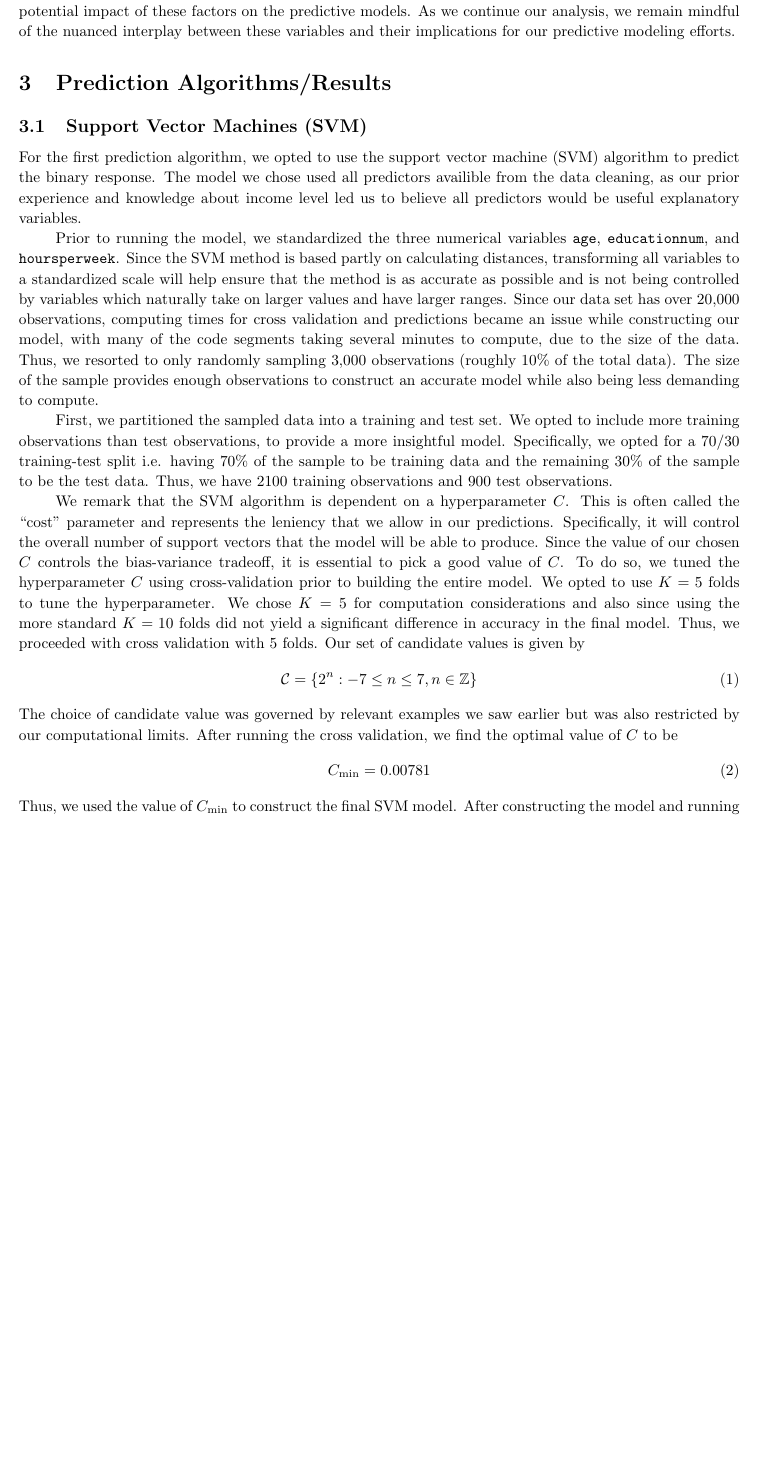
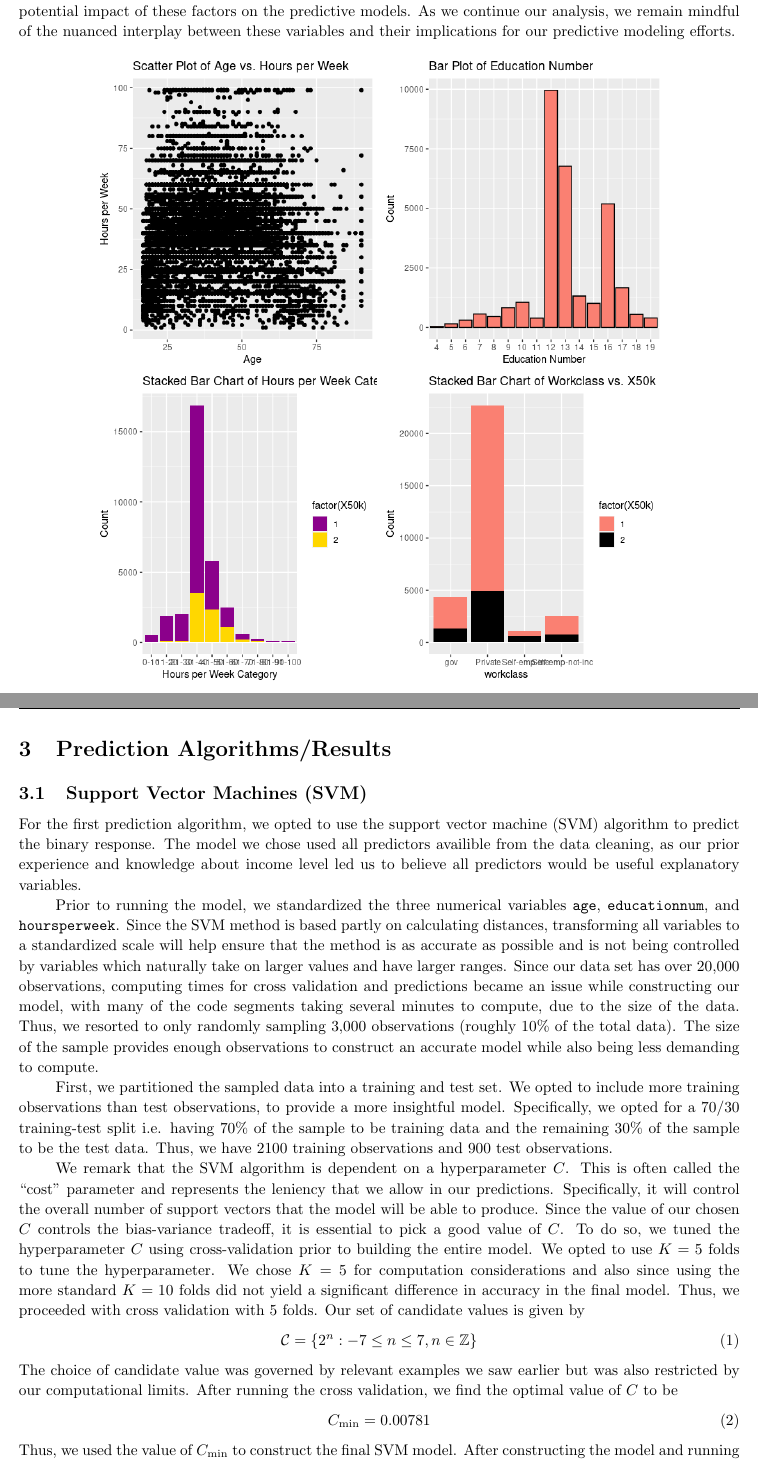
Before and after one commit to NilayT321/Census-Data-Project, a LaTeX document (Report/Stat486_ProjectReport.tex): part of page 4 of 9 before the commit and two parts of pages 4 and 5 of 10 after it, the two joined at a grey line, cut so that both start at the same text, the shorter picture padded with empty space. Compiled offline with pdfLaTeX.

Commit message:
Update Stat486_ProjectReport.tex

```diff
--- a/Report/Stat486_ProjectReport.tex
+++ b/Report/Stat486_ProjectReport.tex
@@ -99,6 +99,12 @@ The seven variables chosen for our analysis encompass key dimensions of an indiv
     \hspace{\parindent}
 
 To gain deeper insights into the data, we conducted visualizations to explore potential correlations between variables and the income level. However, no single variable emerged as highly predictive. For instance, a stacked bar chart depicting the relationship between hours worked per week and the X50k variable did not reveal a significant correlation. Similarly, visualizations of workclass did not exhibit a strong correlation with the X50k factor. Seeking to uncover potential relationships among other variables that might impact the model, we examined scatterplots of numeric variables like age and hours worked per week, which did not reveal a pronounced relationship. Furthermore, analyzing the frequency distribution of variables highlighted notable patterns, such as a substantial portion of individuals having a high school education and a considerable workforce employed in the private sector. These observations underscore the potential impact of these factors on the predictive models. As we continue our analysis, we remain mindful of the nuanced interplay between these variables and their implications for our predictive modeling efforts.
+
+\begin{center}
+    \includegraphics[scale = 0.6]{age_hpw.png} \includegraphics[scale = 0.6]{edu_barplot.png}
+
+    \includegraphics[scale = 0.6]{hpw_barplot.png} \includegraphics[scale = 0.6]{workclass_barplot.png}
+\end{center}
 
 \section{Prediction Algorithms/Results}
     \subsection{Support Vector Machines (SVM)}
```
